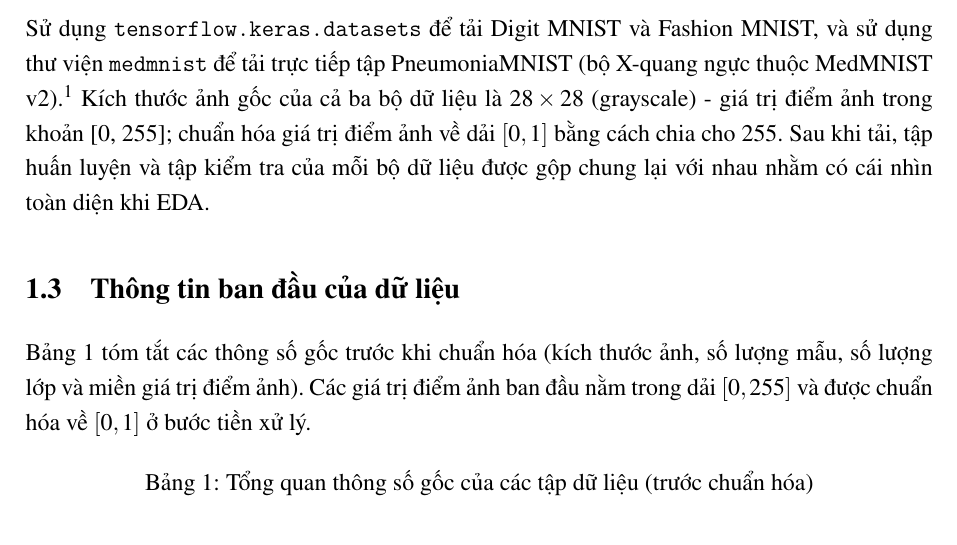
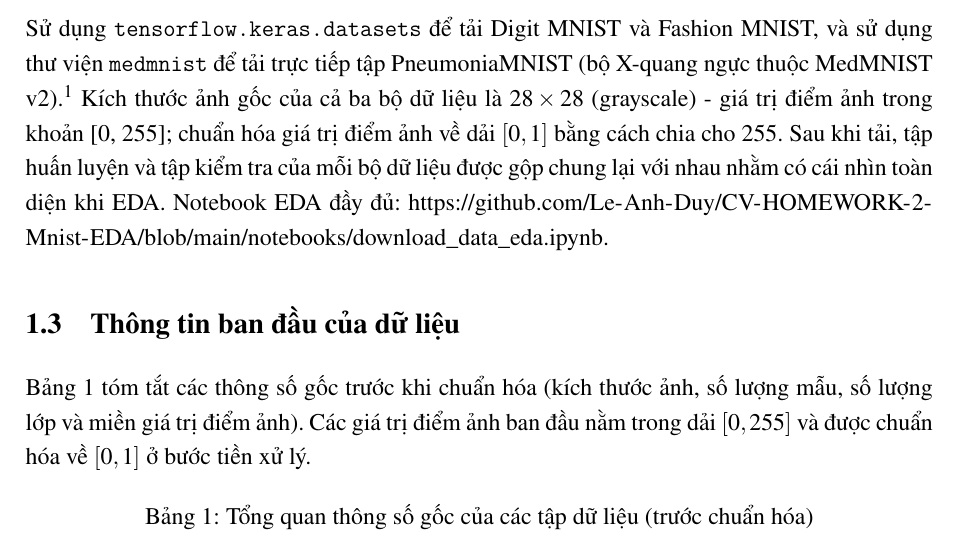
Before and after one commit to Le-Anh-Duy/CV-HOMEWORK-2-Mnist-EDA, a LaTeX document (report/main.tex): part of page 4 of 15, cut so that both start at the same text. Compiled offline with pdfLaTeX.

Commit message:
update link

```diff
--- a/report/main.tex
+++ b/report/main.tex
@@ -113,7 +113,7 @@
 Thiết lập pipeline tải dữ liệu đồng nhất cho ba bộ MNIST (Digit, Fashion, Pneumonia), chuẩn hóa dữ liệu về cùng định dạng số học, và trình bày thống kê cơ bản để bảo đảm tính so sánh công bằng giữa các tập dữ liệu.
 
 \subsection{Thao tác}
-Sử dụng \texttt{tensorflow.keras.datasets} để tải Digit MNIST và Fashion MNIST, và sử dụng thư viện \texttt{medmnist} để tải trực tiếp tập PneumoniaMNIST (bộ X-quang ngực thuộc MedMNIST v2).\footnote{\url{https://medmnist.com/}} Kích thước ảnh gốc của cả ba bộ dữ liệu là 28\,$\times$\,28 (grayscale) - giá trị điểm ảnh trong khoản [0, 255]; chuẩn hóa giá trị điểm ảnh về dải $[0,1]$ bằng cách chia cho 255. Sau khi tải, tập huấn luyện và tập kiểm tra của mỗi bộ dữ liệu được gộp chung lại với nhau nhằm có cái nhìn toàn diện khi EDA.
+Sử dụng \texttt{tensorflow.keras.datasets} để tải Digit MNIST và Fashion MNIST, và sử dụng thư viện \texttt{medmnist} để tải trực tiếp tập PneumoniaMNIST (bộ X-quang ngực thuộc MedMNIST v2).\footnote{\url{https://medmnist.com/}} Kích thước ảnh gốc của cả ba bộ dữ liệu là 28\,$\times$\,28 (grayscale) - giá trị điểm ảnh trong khoản [0, 255]; chuẩn hóa giá trị điểm ảnh về dải $[0,1]$ bằng cách chia cho 255. Sau khi tải, tập huấn luyện và tập kiểm tra của mỗi bộ dữ liệu được gộp chung lại với nhau nhằm có cái nhìn toàn diện khi EDA. Notebook EDA đầy đủ: \url{https://github.com/Le-Anh-Duy/CV-HOMEWORK-2-Mnist-EDA/blob/main/notebooks/download_data_eda.ipynb}.
 
 \subsection{Thông tin ban đầu của dữ liệu}
 Bảng \ref{tab:raw-dataset-summary} tóm tắt các thông số gốc trước khi chuẩn hóa (kích thước ảnh, số lượng mẫu, số lượng lớp và miền giá trị điểm ảnh). Các giá trị điểm ảnh ban đầu nằm trong dải $[0,255]$ và được chuẩn hóa về $[0,1]$ ở bước tiền xử lý.
```
Also changed, not shown: report/main.pdf, 4 other files.
